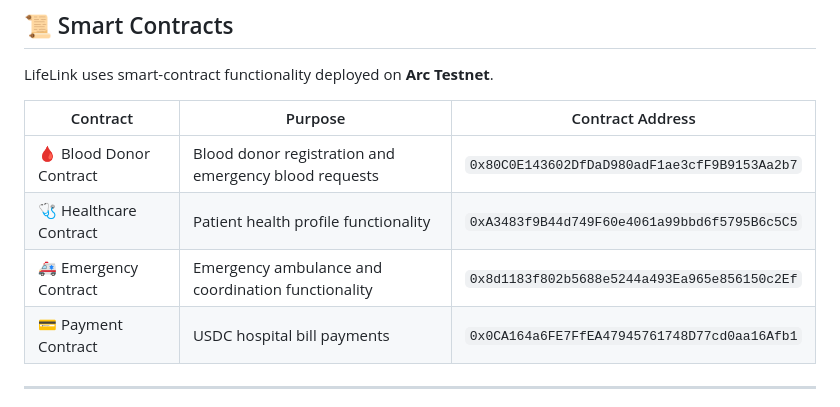
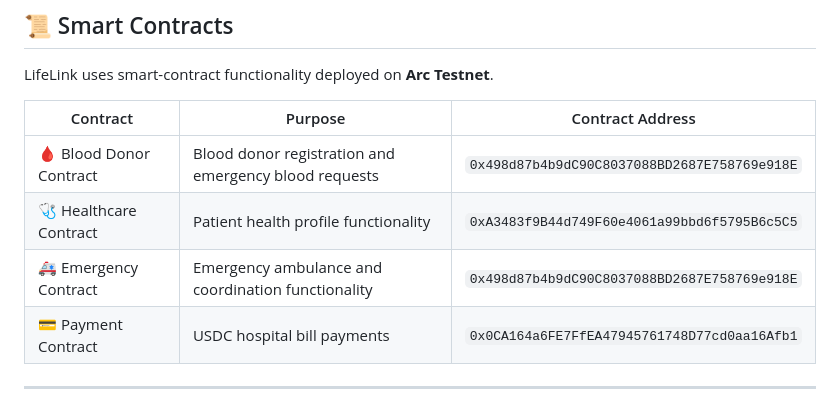
Before and after one commit to khanindradeka1993/lifelink, a Markdown page: README.md, the part around the change. GitHub-like rendering.

Commit message:
Update contract addresses in README.md

```diff
--- a/README.md
+++ b/README.md
@@ -387,9 +387,9 @@ LifeLink uses smart-contract functionality deployed on **Arc Testnet**.
 
 | Contract | Purpose | Contract Address |
 |---|---|---|
-| 🩸 Blood Donor Contract | Blood donor registration and emergency blood requests | `0x80C0E143602DfDaD980adF1ae3cfF9B9153Aa2b7` |
+| 🩸 Blood Donor Contract | Blood donor registration and emergency blood requests | `0x498d87b4b9dC90C8037088BD2687E758769e918E` |
 | 🩺 Healthcare Contract | Patient health profile functionality | `0xA3483f9B44d749F60e4061a99bbd6f5795B6c5C5` |
-| 🚑 Emergency Contract | Emergency ambulance and coordination functionality | `0x8d1183f802b5688e5244a493Ea965e856150c2Ef` |
+| 🚑 Emergency Contract | Emergency ambulance and coordination functionality | `0x498d87b4b9dC90C8037088BD2687E758769e918E` |
 | 💳 Payment Contract | USDC hospital bill payments | `0x0CA164a6FE7FfEA47945761748D77cd0aa16Afb1` |
 
 ---
```
